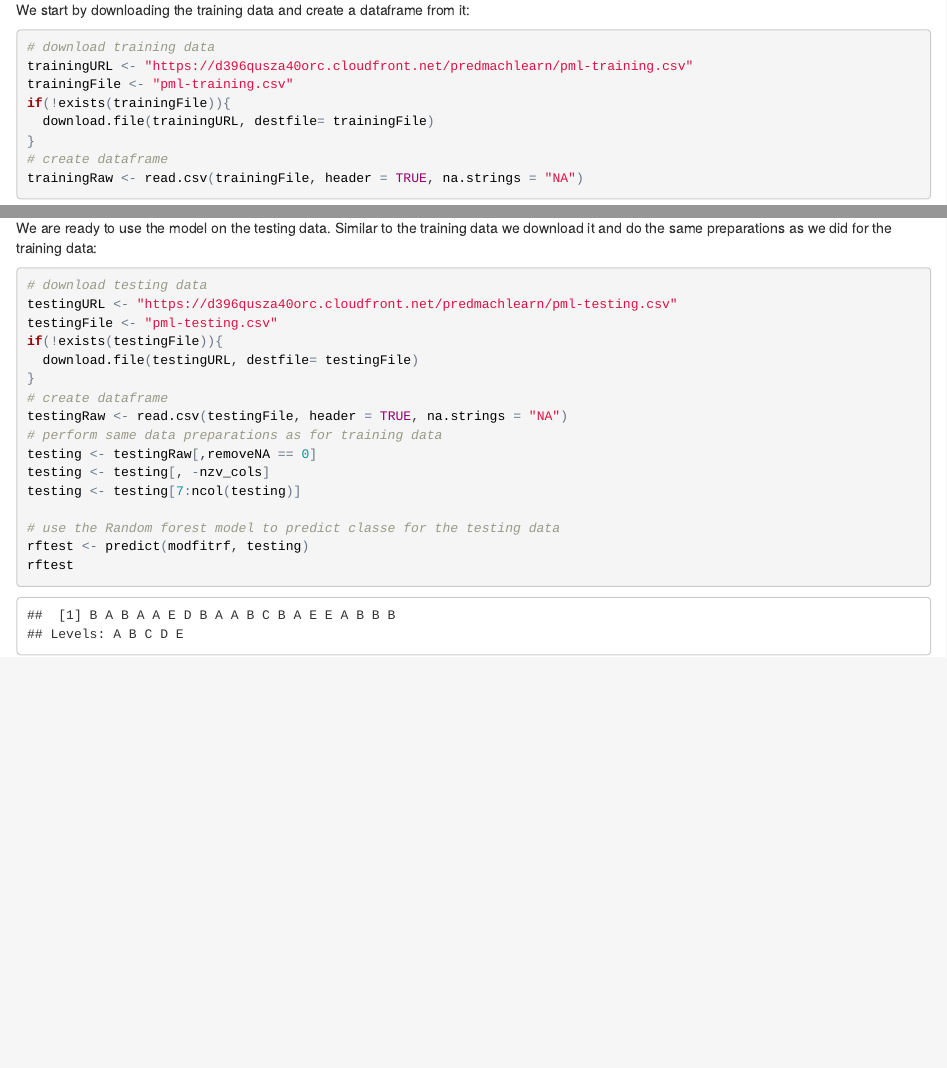
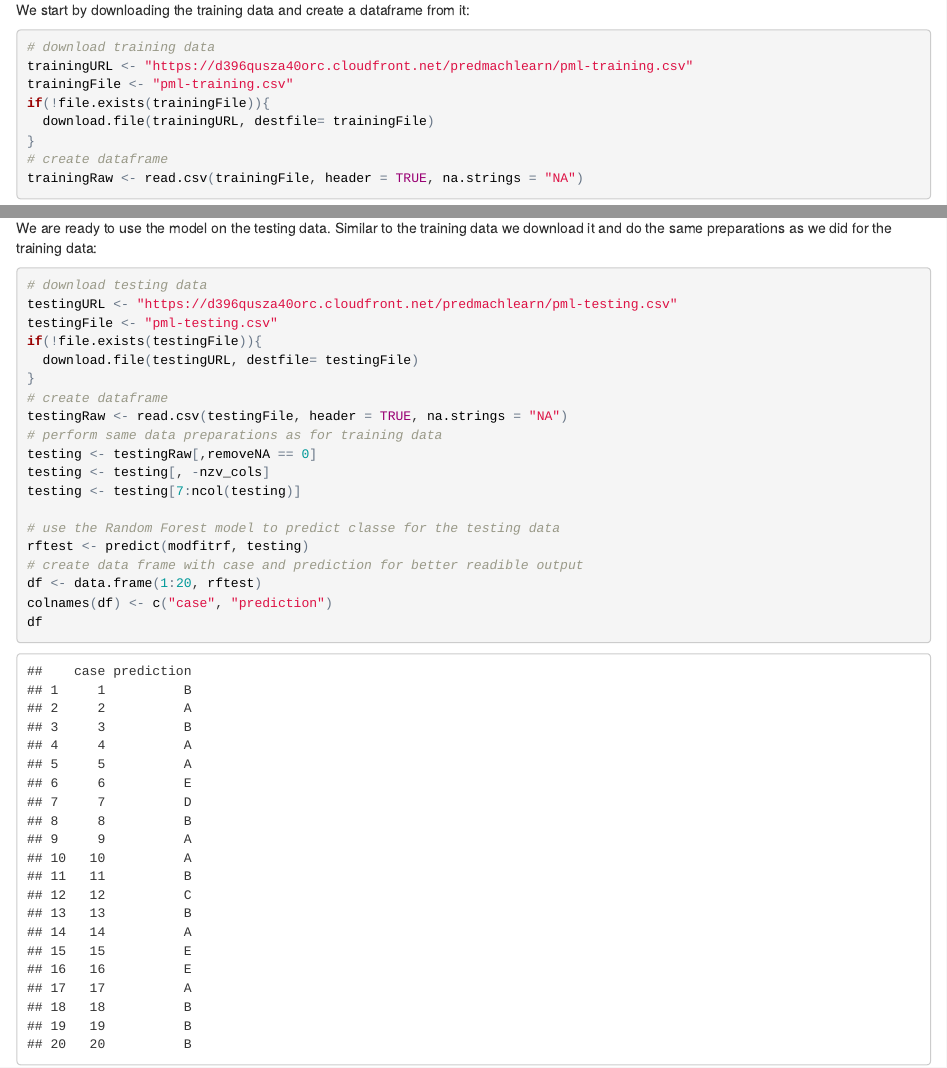
Before and after one commit to alklar/practicalmachinelearning, an R Markdown document (index.Rmd): the page in a window 1100 px wide, from 470 px down, and a second part further down, joined at a grey line. The pictures show the output file index.html that the author committed with the source, opened offline.

Commit message:
formatting + result output

````diff
--- a/index.Rmd
+++ b/index.Rmd
@@ -31,7 +31,7 @@ We start by downloading the training data and create a dataframe from it:
 # download training data
 trainingURL <- "https://d396qusza40orc.cloudfront.net/predmachlearn/pml-training.csv"
 trainingFile <- "pml-training.csv"
-if(!exists(trainingFile)){
+if(!file.exists(trainingFile)){
   download.file(trainingURL, destfile= trainingFile)
 }
 # create dataframe
@@ -88,7 +88,7 @@ We are ready to use the model on the testing data. Similar to the training data
 # download testing data
 testingURL <- "https://d396qusza40orc.cloudfront.net/predmachlearn/pml-testing.csv"
 testingFile <- "pml-testing.csv"
-if(!exists(testingFile)){
+if(!file.exists(testingFile)){
   download.file(testingURL, destfile= testingFile)
 }
 # create dataframe
@@ -98,7 +98,10 @@ testing <- testingRaw[,removeNA == 0]
 testing <- testing[, -nzv_cols]
 testing <- testing[7:ncol(testing)]
 
-# use the Random forest model to predict classe for the testing data
+# use the Random Forest model to predict classe for the testing data
 rftest <- predict(modfitrf, testing)
-rftest
+# create data frame with case and prediction for better readible output
+df <- data.frame(1:20, rftest)
+colnames(df) <- c("case", "prediction")
+df
 ```
````
Also changed, not shown: index.html, index.Rmd (2 more changed lines).
